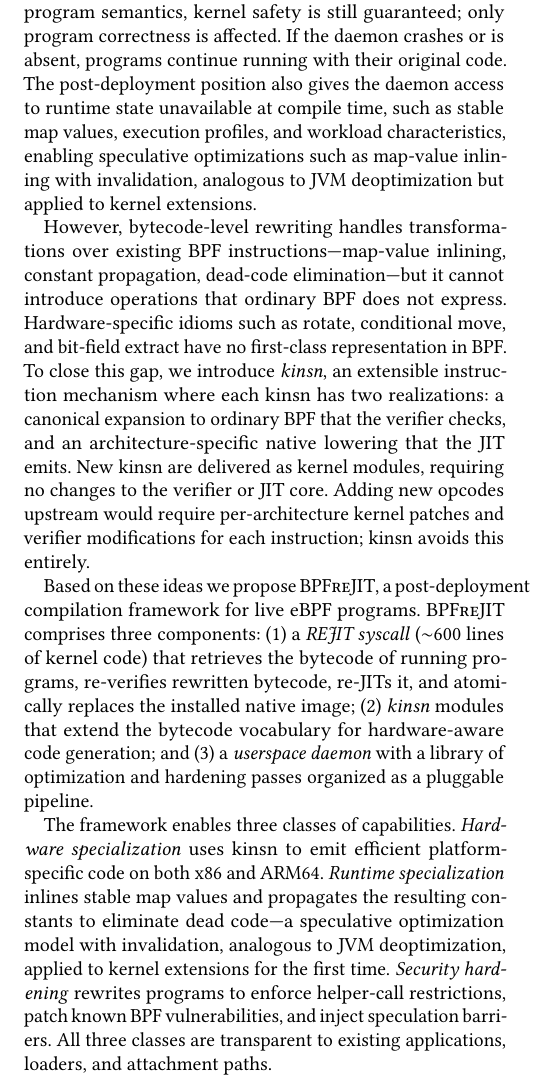
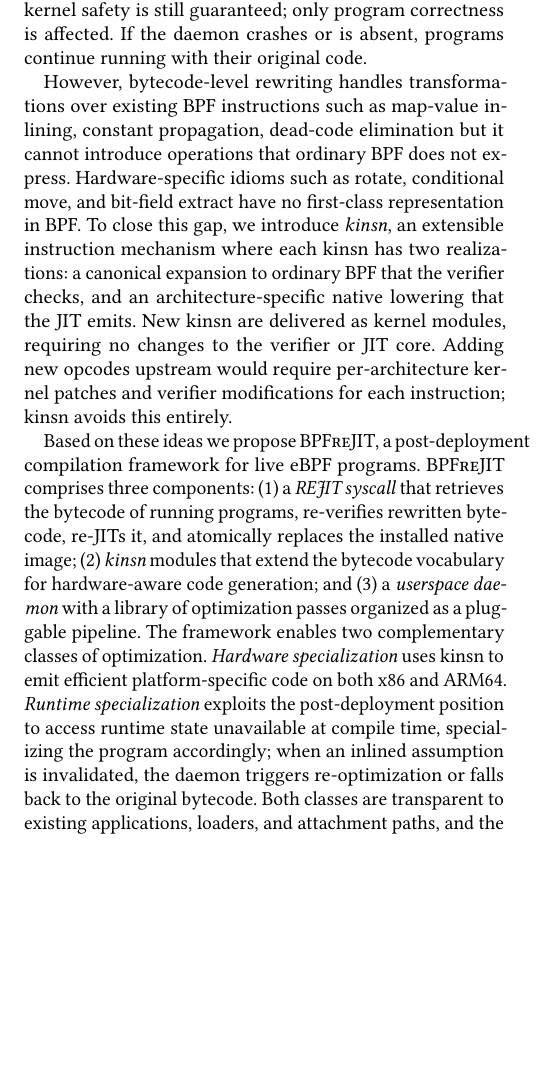
Before and after one commit to yunwei37/bpfrejit-paper, a LaTeX paper (main.tex, which reads sections/1-introduction.tex): part of one column of page 2 of 12, cut so that both start at the same text, the shorter picture padded with empty space. Compiled offline with pdfLaTeX.

Commit message:
Refine introduction of post-deployment optimization architecture for kernel eBPF programs, clarifying the role of bytecode-level rewriting and the kinsn mechanism for hardware-specific instructions.

```diff
--- a/sections/1-introduction.tex
+++ b/sections/1-introduction.tex
@@ -12,13 +12,11 @@ Closing this gap through existing approaches is impractical. Implementing LLVM-l
 
 Our key insight is that post-deployment optimization of kernel eBPF programs can be safely offloaded to userspace by operating at the \emph{bytecode} level. Bytecode is rich enough for sophisticated rewriting, yet constrained enough for the kernel's existing verifier~\cite{verifier} to re-check safety with the same guarantees as the original load. Unlike native-code patching (livepatch), bytecode rewriting preserves mandatory safety checking; unlike pre-load optimization~\cite{k2,merlin,epso}, it operates post-deployment with access to runtime context.
 
-This insight leads to an architecture that decouples optimization \emph{safety} from optimization \emph{correctness}. The kernel provides only minimal mechanism: a syscall that accepts rewritten bytecode, re-verifies it through the standard path, re-JITs, and atomically swaps the running native image. Optimization policy, like what, when, and whether to optimize, lives entirely in a userspace daemon that need not be trusted for kernel safety. If the daemon produces an invalid rewrite, the verifier rejects it and the original program continues unchanged (fail-safe). If a rewrite passes verification but alters program semantics, kernel safety is still guaranteed; only program correctness is affected. If the daemon crashes or is absent, programs continue running with their original code. The post-deployment position also gives the daemon access to runtime state unavailable at compile time, such as stable map values, execution profiles, and workload characteristics, enabling speculative optimizations such as map-value inlining with invalidation, analogous to JVM deoptimization but applied to kernel extensions.
+This insight leads to an architecture that decouples optimization \emph{safety} from optimization \emph{correctness}. To enable fully transparency, the kernel provides only minimal mechanism: a syscall that accepts rewritten bytecode, re-verifies it through the standard path, re-JITs, and atomically swaps the running native image. Optimization policy, like what, when, and whether to optimize, lives entirely in a userspace daemon that need not be trusted for kernel safety. If the daemon produces an invalid rewrite, the verifier rejects it and the original program continues unchanged (fail-safe). If a rewrite passes verification but alters program semantics, kernel safety is still guaranteed; only program correctness is affected. If the daemon crashes or is absent, programs continue running with their original code.
 
-However, bytecode-level rewriting handles transformations over existing BPF instructions---map-value inlining, constant propagation, dead-code elimination---but it cannot introduce operations that ordinary BPF does not express. Hardware-specific idioms such as rotate, conditional move, and bit-field extract have no first-class representation in BPF. To close this gap, we introduce \emph{kinsn}, an extensible instruction mechanism where each kinsn has two realizations: a canonical expansion to ordinary BPF that the verifier checks, and an architecture-specific native lowering that the JIT emits. New kinsn are delivered as kernel modules, requiring no changes to the verifier or JIT core. Adding new opcodes upstream would require per-architecture kernel patches and verifier modifications for each instruction; kinsn avoids this entirely.
+However, bytecode-level rewriting handles transformations over existing BPF instructions such as map-value inlining, constant propagation, dead-code elimination but it cannot introduce operations that ordinary BPF does not express. Hardware-specific idioms such as rotate, conditional move, and bit-field extract have no first-class representation in BPF. To close this gap, we introduce \emph{kinsn}, an extensible instruction mechanism where each kinsn has two realizations: a canonical expansion to ordinary BPF that the verifier checks, and an architecture-specific native lowering that the JIT emits. New kinsn are delivered as kernel modules, requiring no changes to the verifier or JIT core. Adding new opcodes upstream would require per-architecture kernel patches and verifier modifications for each instruction; kinsn avoids this entirely.
 
-Based on these ideas we propose \tool, a post-deployment compilation framework for live eBPF programs. \tool comprises three components: (1)~a \emph{REJIT syscall} (${\sim}600$ lines of kernel code) that retrieves the bytecode of running programs, re-verifies rewritten bytecode, re-JITs it, and atomically replaces the installed native image; (2)~\emph{kinsn} modules that extend the bytecode vocabulary for hardware-aware code generation; and (3)~a \emph{userspace daemon} with a library of optimization and hardening passes organized as a pluggable pipeline.
-
-The framework enables three classes of capabilities. \emph{Hardware specialization} uses kinsn to emit efficient platform-specific code on both x86 and ARM64. \emph{Runtime specialization} inlines stable map values and propagates the resulting constants to eliminate dead code---a speculative optimization model with invalidation, analogous to JVM deoptimization, applied to kernel extensions for the first time. \emph{Security hardening} rewrites programs to enforce helper-call restrictions, patch known BPF vulnerabilities, and inject speculation barriers. All three classes are transparent to existing applications, loaders, and attachment paths.
+Based on these ideas we propose \tool, a post-deployment compilation framework for live eBPF programs. \tool comprises three components: (1)~a \emph{REJIT syscall} that retrieves the bytecode of running programs, re-verifies rewritten bytecode, re-JITs it, and atomically replaces the installed native image; (2)~\emph{kinsn} modules that extend the bytecode vocabulary for hardware-aware code generation; and (3)~a \emph{userspace daemon} with a library of optimization passes organized as a pluggable pipeline. The framework enables two complementary classes of optimization. \emph{Hardware specialization} uses kinsn to emit efficient platform-specific code on both x86 and ARM64. \emph{Runtime specialization} exploits the post-deployment position to access runtime state unavailable at compile time, specializing the program accordingly; when an inlined assumption is invalidated, the daemon triggers re-optimization or falls back to the original bytecode. Both classes are transparent to existing applications, loaders, and attachment paths, and the rewrite framework is general enough to support security-oriented transformations as well (\S\ref{sec:discussion}).
 
 We evaluate \tool on a corpus of real eBPF programs from production projects (Cilium/Katran, Tracee, Tetragon, BCC) and on microbenchmarks. Static always-on optimization regresses 68\% of rewritten programs; \tool's deployment-adaptive policy recovers the regression to near-neutral and achieves up to 15\% improvement under an oracle. Recompilation latency is roughly 15\,ms per program. The kernel changes total ${\sim}600$ lines of code. All rewrites are re-verified; safety testing includes negative tests, fuzz testing, and differential correctness checks.
 
```
Also changed, not shown: sections/1-introduction.tex (2 more changed lines).
